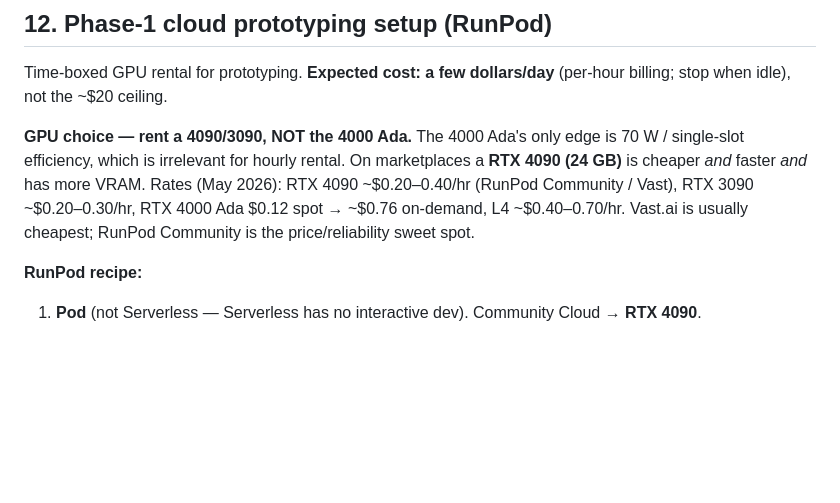
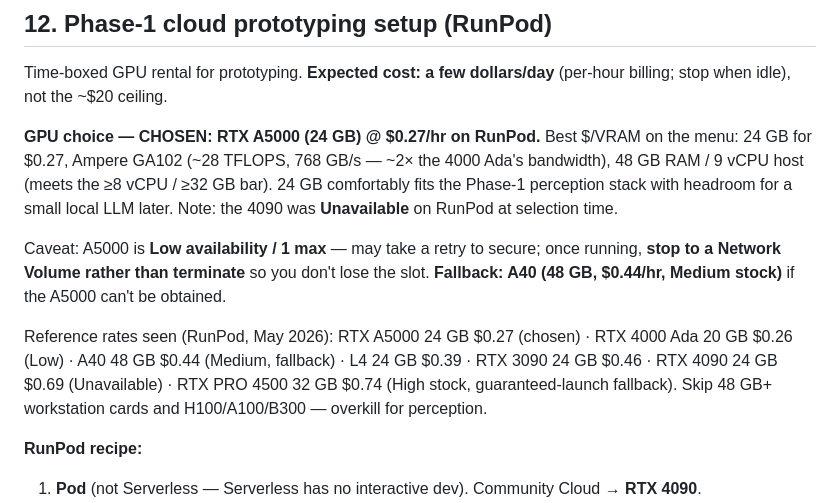
Before and after one commit to tensorkithq/wander, a Markdown page: docs/plans/2026-05-27-reality-instrument-design.md, the part around the change. Rendered like a GitHub page; blank space fills up the shorter version.

Commit message:
docs: lock GPU choice to RTX A5000 (24GB, $0.27/hr), A40 fallback

```diff
--- a/docs/plans/2026-05-27-reality-instrument-design.md
+++ b/docs/plans/2026-05-27-reality-instrument-design.md
@@ -148,11 +148,19 @@ companion audio + porthole`
 Time-boxed GPU rental for prototyping. **Expected cost: a few dollars/day** (per-hour billing;
 stop when idle), not the ~$20 ceiling.
 
-**GPU choice — rent a 4090/3090, NOT the 4000 Ada.** The 4000 Ada's only edge is 70 W / single-slot
-efficiency, which is irrelevant for hourly rental. On marketplaces a **RTX 4090 (24 GB)** is cheaper
-*and* faster *and* has more VRAM. Rates (May 2026): RTX 4090 ~$0.20–0.40/hr (RunPod Community / Vast),
-RTX 3090 ~$0.20–0.30/hr, RTX 4000 Ada $0.12 spot → ~$0.76 on-demand, L4 ~$0.40–0.70/hr.
-Vast.ai is usually cheapest; RunPod Community is the price/reliability sweet spot.
+**GPU choice — CHOSEN: RTX A5000 (24 GB) @ $0.27/hr on RunPod.** Best $/VRAM on the menu: 24 GB for
+$0.27, Ampere GA102 (~28 TFLOPS, 768 GB/s — ~2× the 4000 Ada's bandwidth), 48 GB RAM / 9 vCPU host
+(meets the ≥8 vCPU / ≥32 GB bar). 24 GB comfortably fits the Phase-1 perception stack with headroom
+for a small local LLM later. Note: the 4090 was **Unavailable** on RunPod at selection time.
+
+Caveat: A5000 is **Low availability / 1 max** — may take a retry to secure; once running, **stop to a
+Network Volume rather than terminate** so you don't lose the slot. **Fallback: A40 (48 GB, $0.44/hr,
+Medium stock)** if the A5000 can't be obtained.
+
+Reference rates seen (RunPod, May 2026): RTX A5000 24 GB $0.27 (chosen) · RTX 4000 Ada 20 GB $0.26
+(Low) · A40 48 GB $0.44 (Medium, fallback) · L4 24 GB $0.39 · RTX 3090 24 GB $0.46 · RTX 4090 24 GB
+$0.69 (Unavailable) · RTX PRO 4500 32 GB $0.74 (High stock, guaranteed-launch fallback). Skip
+48 GB+ workstation cards and H100/A100/B300 — overkill for perception.
 
 **RunPod recipe:**
 1. **Pod** (not Serverless — Serverless has no interactive dev). Community Cloud → **RTX 4090**.
```
